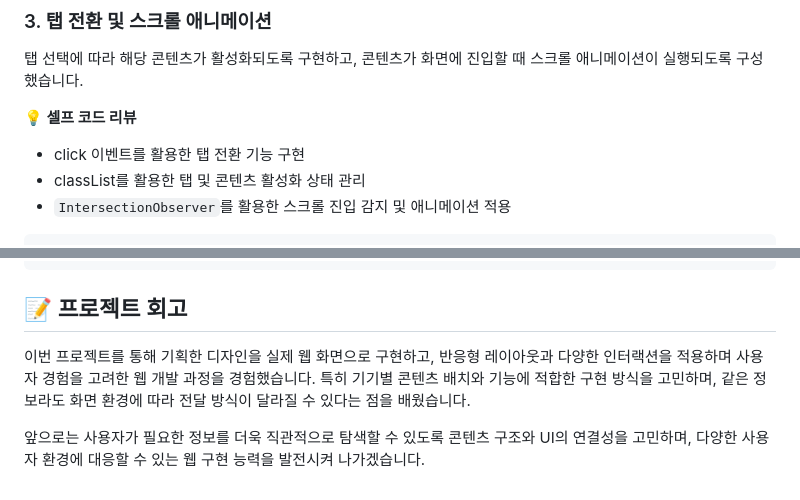
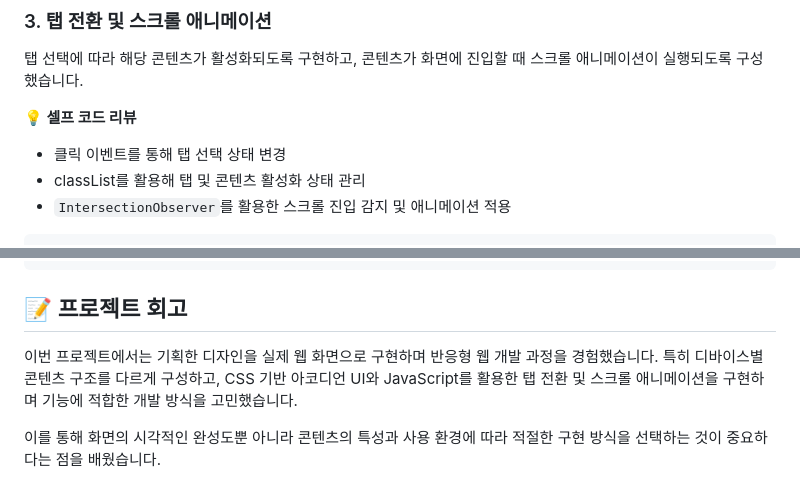
Before and after one commit to seoyeonkang12/visit_jeju, a Markdown page: README.md, 2 parts joined by grey strips. Drawn GitHub-style.

```diff
--- a/README.md
+++ b/README.md
@@ -144,6 +144,6 @@ Visit Jeju는 제주도의 관광 정보와 여행 콘텐츠를 직관적으로
 
 **💡 셀프 코드 리뷰**
 
-- click 이벤트를 활용한 탭 전환 기능 구현
-- classList를 활용한 탭 및 콘텐츠 활성화 상태 관리
+- 클릭 이벤트를 통해 탭 선택 상태 변경
+- classList를 활용해 탭 및 콘텐츠 활성화 상태 관리
 - `IntersectionObserver`를 활용한 스크롤 진입 감지 및 애니메이션 적용
@@ -194,6 +196,6 @@ visit_jeju/
 
 ## 📝 프로젝트 회고
 
-이번 프로젝트를 통해 기획한 디자인을 실제 웹 화면으로 구현하고, 반응형 레이아웃과 다양한 인터랙션을 적용하며 사용자 경험을 고려한 웹 개발 과정을 경험했습니다. 특히 기기별 콘텐츠 배치와 기능에 적합한 구현 방식을 고민하며, 같은 정보라도 화면 환경에 따라 전달 방식이 달라질 수 있다는 점을 배웠습니다.
+이번 프로젝트에서는 기획한 디자인을 실제 웹 화면으로 구현하며 반응형 웹 개발 과정을 경험했습니다. 특히 디바이스별 콘텐츠 구조를 다르게 구성하고, CSS 기반 아코디언 UI와 JavaScript를 활용한 탭 전환 및 스크롤 애니메이션을 구현하며 기능에 적합한 개발 방식을 고민했습니다.
 
-앞으로는 사용자가 필요한 정보를 더욱 직관적으로 탐색할 수 있도록 콘텐츠 구조와 UI의 연결성을 고민하며, 다양한 사용자 환경에 대응할 수 있는 웹 구현 능력을 발전시켜 나가겠습니다.
+이를 통해 화면의 시각적인 완성도뿐 아니라 콘텐츠의 특성과 사용 환경에 따라 적절한 구현 방식을 선택하는 것이 중요하다는 점을 배웠습니다.
```
Also changed, not shown: other parts of README.md (+12 -10 lines).
